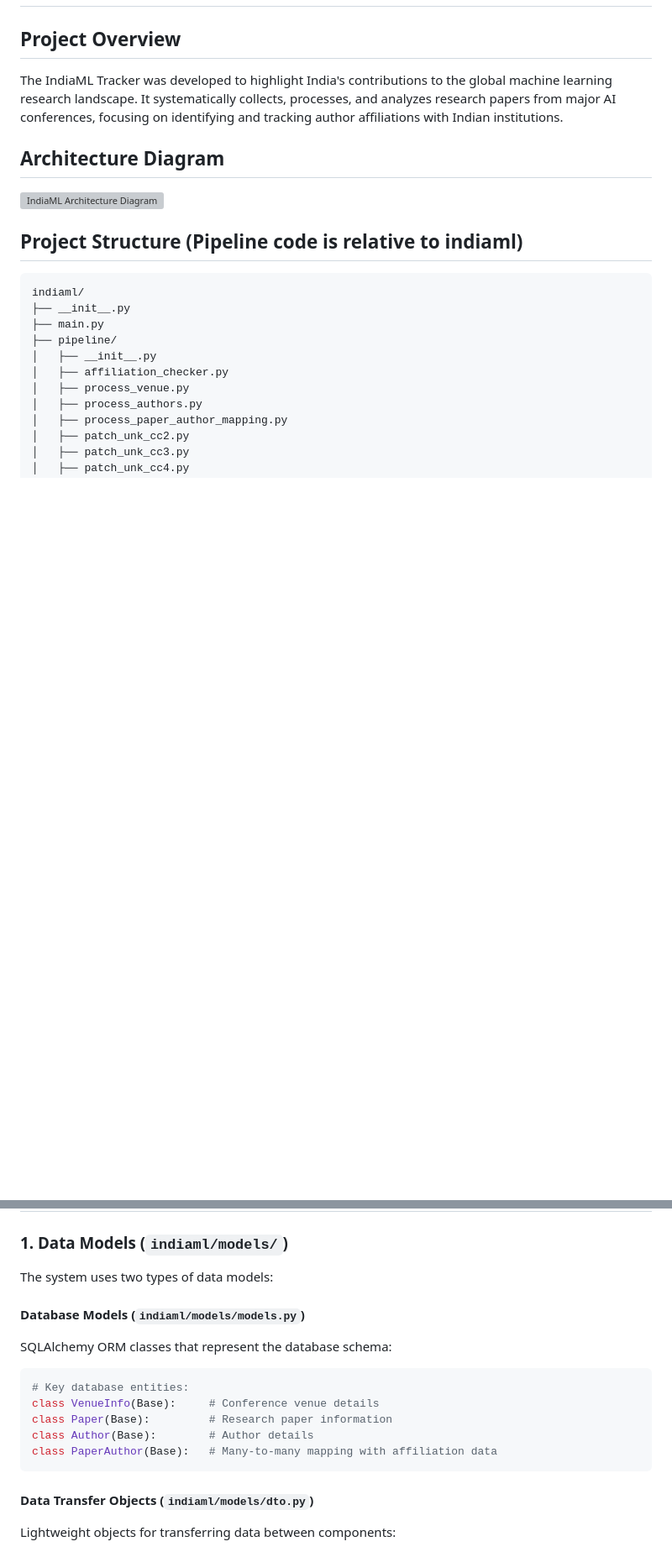
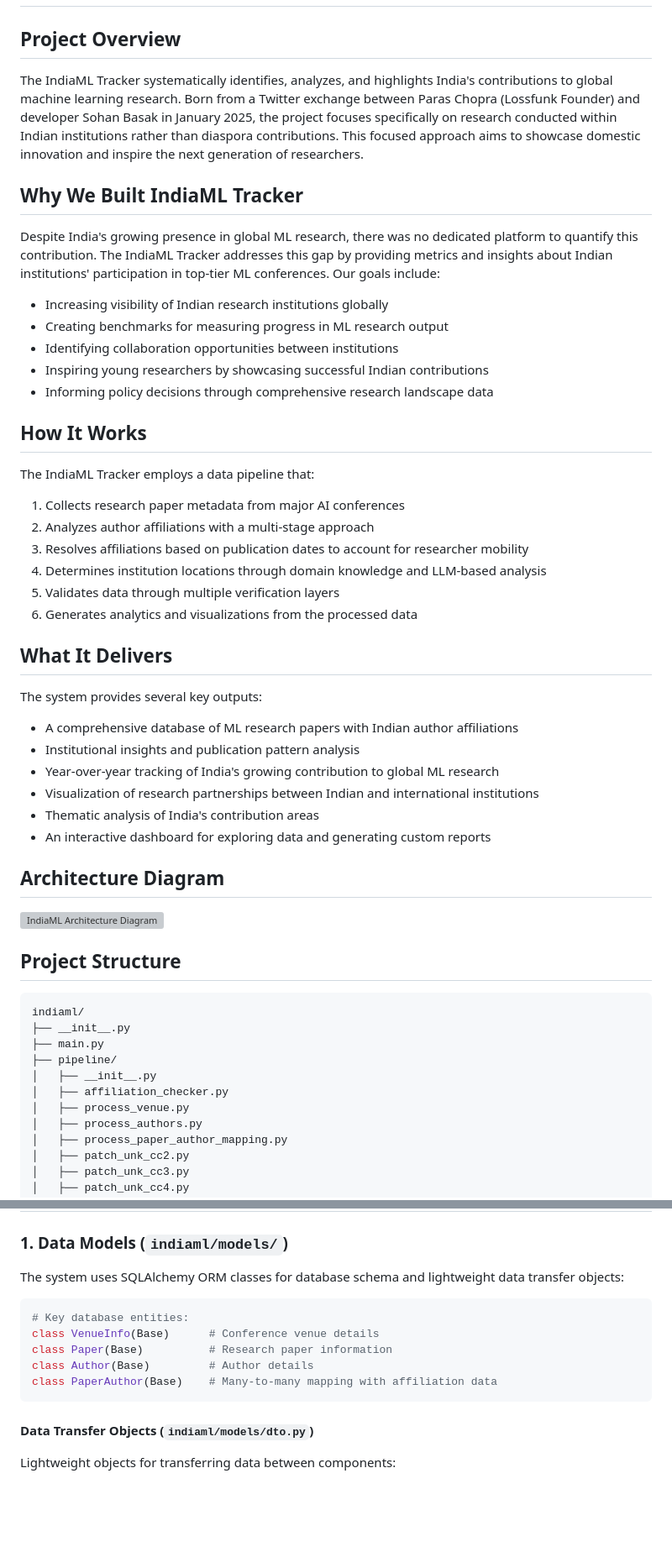
Before and after one commit to Lossfunk/indiaml-tracker, a Markdown page: README.md, 2 parts joined by grey strips. Shown at 84% size. GitHub-like rendering; blank space fills up the shorter version; grey boxes are pictures that could not be loaded.

Commit message:
Updated Why, What, How

````diff
--- a/README.md
+++ b/README.md
@@ -3,13 +3,45 @@
 
 ## Project Overview
 
-The IndiaML Tracker was developed to highlight India's contributions to the global machine learning research landscape. It systematically collects, processes, and analyzes research papers from major AI conferences, focusing on identifying and tracking author affiliations with Indian institutions.
+The IndiaML Tracker systematically identifies, analyzes, and highlights India's contributions to global machine learning research. Born from a Twitter exchange between Paras Chopra (Lossfunk Founder) and developer Sohan Basak in January 2025, the project focuses specifically on research conducted within Indian institutions rather than diaspora contributions. This focused approach aims to showcase domestic innovation and inspire the next generation of researchers.
+
+## Why We Built IndiaML Tracker
+
+Despite India's growing presence in global ML research, there was no dedicated platform to quantify this contribution. The IndiaML Tracker addresses this gap by providing metrics and insights about Indian institutions' participation in top-tier ML conferences. Our goals include:
+
+- Increasing visibility of Indian research institutions globally
+- Creating benchmarks for measuring progress in ML research output
+- Identifying collaboration opportunities between institutions
+- Inspiring young researchers by showcasing successful Indian contributions
+- Informing policy decisions through comprehensive research landscape data
+
+## How It Works
+
+The IndiaML Tracker employs a data pipeline that:
+
+1. Collects research paper metadata from major AI conferences
+2. Analyzes author affiliations with a multi-stage approach
+3. Resolves affiliations based on publication dates to account for researcher mobility
+4. Determines institution locations through domain knowledge and LLM-based analysis
+5. Validates data through multiple verification layers
+6. Generates analytics and visualizations from the processed data
+
+## What It Delivers
+
+The system provides several key outputs:
+
+- A comprehensive database of ML research papers with Indian author affiliations
+- Institutional insights and publication pattern analysis
+- Year-over-year tracking of India's growing contribution to global ML research
+- Visualization of research partnerships between Indian and international institutions
+- Thematic analysis of India's contribution areas
+- An interactive dashboard for exploring data and generating custom reports
 
 ## Architecture Diagram
 
 ![IndiaML Architecture Diagram](./indiaml-architecture.svg)
 
-## Project Structure (Pipeline code is relative to indiaml)
+## Project Structure
 
 ```
 indiaml/
@@ -51,18 +83,14 @@ indiaml/
 
 ### 1. Data Models (`indiaml/models/`)
 
-The system uses two types of data models:
-
-#### Database Models (`indiaml/models/models.py`)
-
-SQLAlchemy ORM classes that represent the database schema:
+The system uses SQLAlchemy ORM classes for database schema and lightweight data transfer objects:
 
 ```python
 # Key database entities:
-class VenueInfo(Base):     # Conference venue details
-class Paper(Base):         # Research paper information
-class Author(Base):        # Author details
-class PaperAuthor(Base):   # Many-to-many mapping with affiliation data
+class VenueInfo(Base)      # Conference venue details
+class Paper(Base)          # Research paper information
+class Author(Base)         # Author details
+class PaperAuthor(Base)    # Many-to-many mapping with affiliation data
 ```
 
 #### Data Transfer Objects (`indiaml/models/dto.py`)
````
Also changed, not shown: other parts of README.md (+1 -0 lines).
